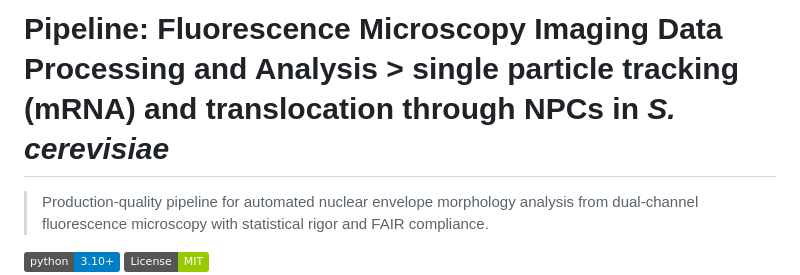
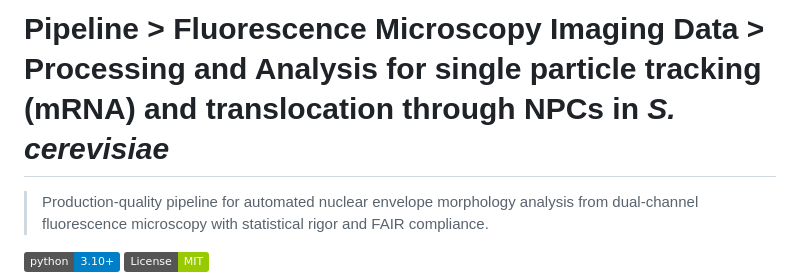
Before and after one commit to jcpetitto/NPC_mRNA_tracking, a Markdown page: README.md, the part around the change. GitHub-like rendering; badges without logos.

Commit message:
Update README title for clarity and structure

```diff
--- a/README.md
+++ b/README.md
@@ -1,4 +1,4 @@
-# Pipeline: Fluorescence Microscopy Imaging Data Processing and Analysis > single particle tracking (mRNA) and translocation through NPCs in *S. cerevisiae*
+# Pipeline > Fluorescence Microscopy Imaging Data > Processing and Analysis for single particle tracking (mRNA) and translocation through NPCs in *S. cerevisiae*
 
 > Production-quality pipeline for automated nuclear envelope morphology analysis
 > from dual-channel fluorescence microscopy with statistical rigor and FAIR
```
